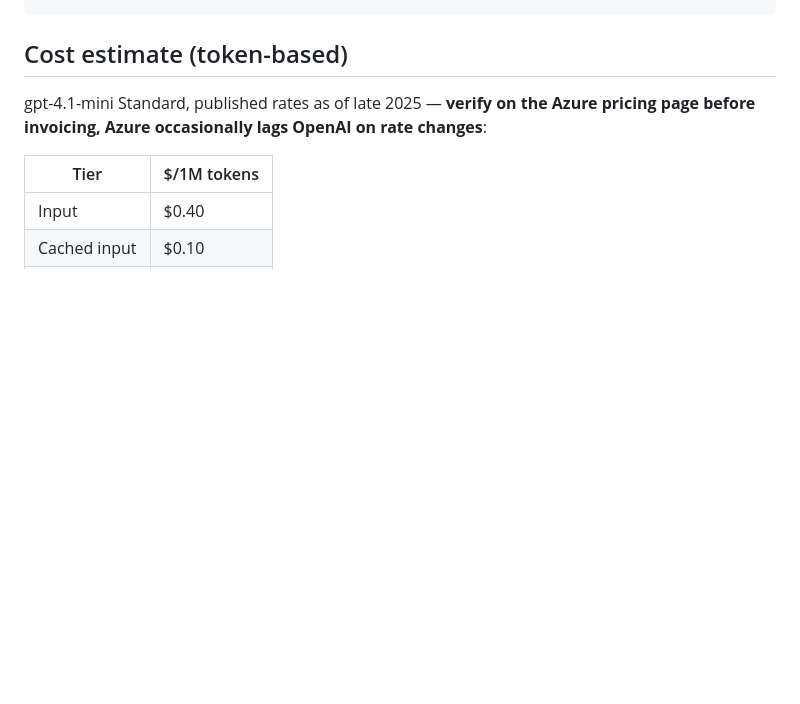
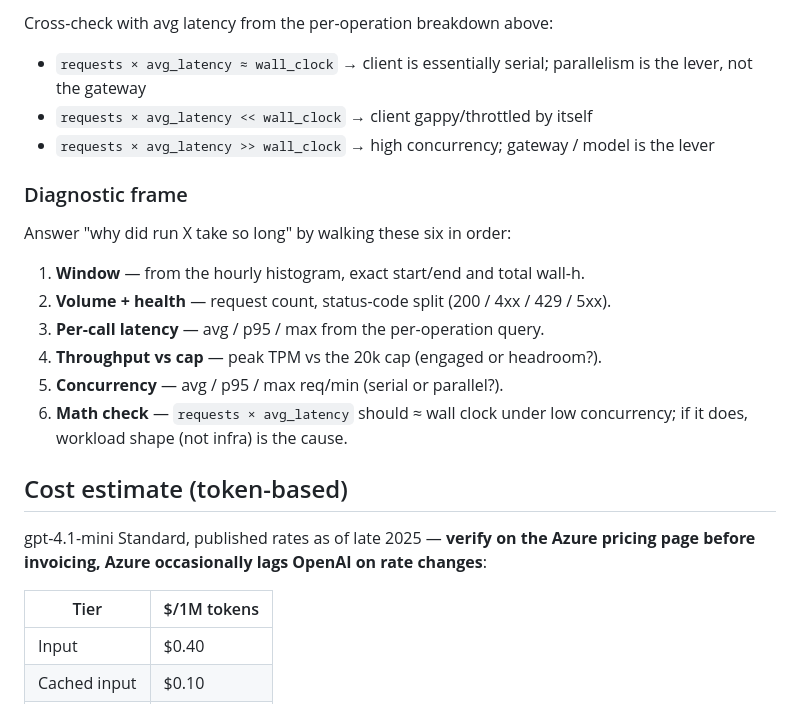
Before and after one commit to Azure-Samples/genai-gateway-apim, a Markdown page: costs_analysis.md, the part around one of its changes. Drawn GitHub-style; blank space fills up the shorter version.

```diff
--- a/costs_analysis.md
+++ b/costs_analysis.md
@@ -116,3 +188,21 @@ AppRequests
+Cross-check with avg latency from the per-operation breakdown above:
+- `requests × avg_latency ≈ wall_clock` → client is essentially serial;
+  parallelism is the lever, not the gateway
+- `requests × avg_latency << wall_clock` → client gappy/throttled by itself
+- `requests × avg_latency >> wall_clock` → high concurrency; gateway / model
+  is the lever
+
+### Diagnostic frame
+
+Answer "why did run X take so long" by walking these six in order:
+
+1. **Window** — from the hourly histogram, exact start/end and total wall-h.
+2. **Volume + health** — request count, status-code split (200 / 4xx / 429 / 5xx).
+3. **Per-call latency** — avg / p95 / max from the per-operation query.
+4. **Throughput vs cap** — peak TPM vs the 20k cap (engaged or headroom?).
+5. **Concurrency** — avg / p95 / max req/min (serial or parallel?).
+6. **Math check** — `requests × avg_latency` should ≈ wall clock under low
+   concurrency; if it does, workload shape (not infra) is the cause.
 
 ## Cost estimate (token-based)
 
```
Also changed, not shown: other parts of costs_analysis.md (+72 -0 lines).
